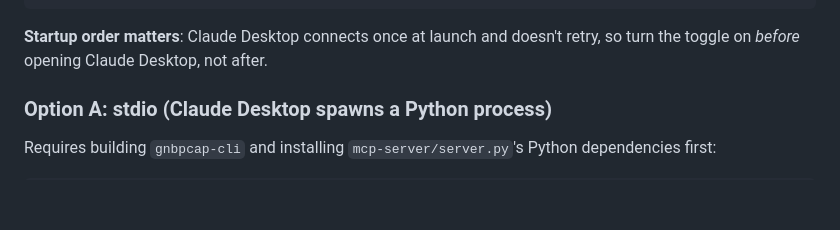
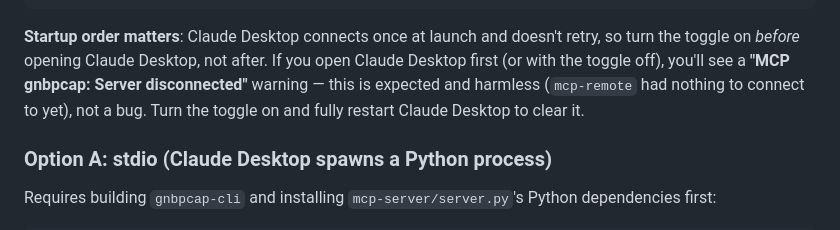
Before and after one commit to fllay/gnbpcap, a Markdown page: README.md, the part around the change. GitHub-like rendering; blank space fills up the shorter version.

```diff
--- a/README.md
+++ b/README.md
@@ -167,7 +167,10 @@ Windows: `%APPDATA%\Claude\claude_desktop_config.json`):
 
 **Startup order matters**: Claude Desktop connects once at launch and
 doesn't retry, so turn the toggle on *before* opening Claude Desktop, not
-after.
+after. If you open Claude Desktop first (or with the toggle off), you'll
+see a **"MCP gnbpcap: Server disconnected"** warning — this is expected
+and harmless (`mcp-remote` had nothing to connect to yet), not a bug.
+Turn the toggle on and fully restart Claude Desktop to clear it.
 
 ### Option A: stdio (Claude Desktop spawns a Python process)
 
```
Also changed, not shown: mcp-server/SETUP.md (+5 -1 lines).
